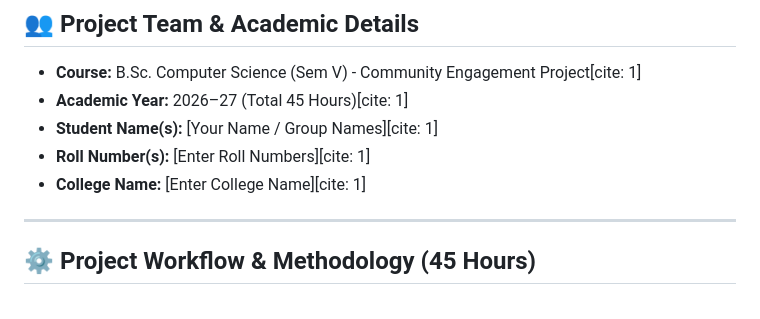
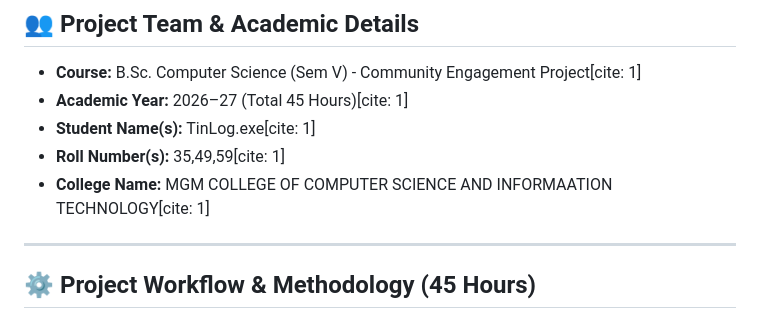
Before and after one commit to Padmajjadhav/RootTalk, a Markdown page: README.md, the part around the change. Rendered like a GitHub page.

```diff
--- a/README.md
+++ b/README.md
@@ -14,9 +14,9 @@ Regional languages and local dialects form the bedrock of cultural identity, car
 ## 👥 Project Team & Academic Details
 * **Course:** B.Sc. Computer Science (Sem V) - Community Engagement Project[cite: 1]
 * **Academic Year:** 2026–27 (Total 45 Hours)[cite: 1]
-* **Student Name(s):** [Your Name / Group Names][cite: 1]
-* **Roll Number(s):** [Enter Roll Numbers][cite: 1]
-* **College Name:** [Enter College Name][cite: 1]
+* **Student Name(s):** TinLog.exe[cite: 1]
+* **Roll Number(s):** 35,49,59[cite: 1]
+* **College Name:** MGM COLLEGE OF COMPUTER SCIENCE AND INFORMAATION TECHNOLOGY[cite: 1]
 
 ---
 
```
